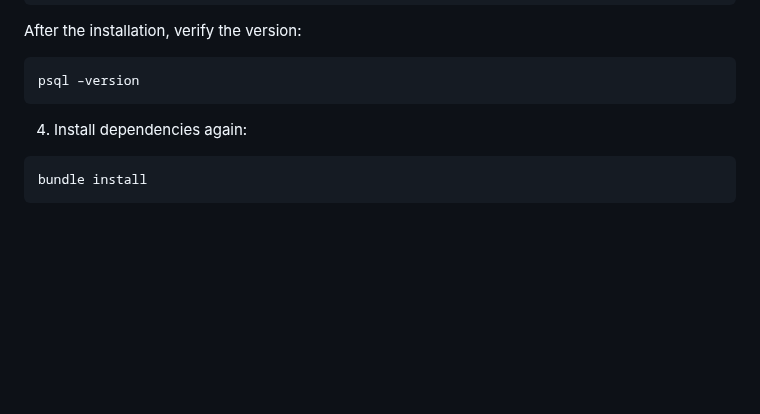
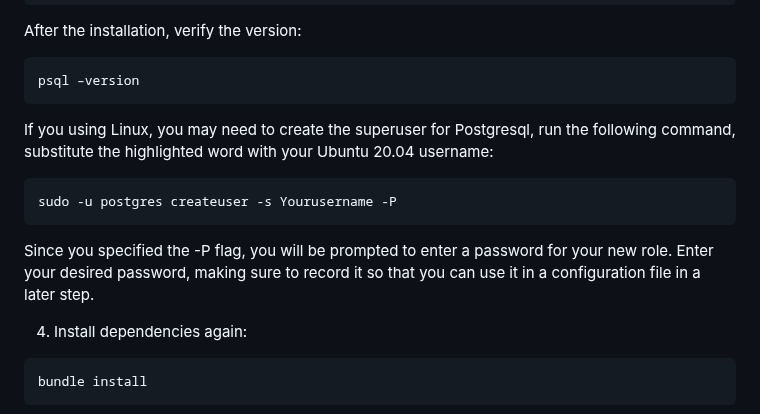
Before and after one commit to SoftwareEngineering606/CourseEvaluationSummarizer, a Markdown page: README.md, the part around the change. GitHub-like rendering; blank space fills up the shorter version.

Commit message:
Update README.md (7)

````diff
--- a/README.md
+++ b/README.md
@@ -131,6 +131,11 @@ After the installation, verify the version:
 psql –version
 ```
 
+If you using Linux, you may need to create the superuser for Postgresql, run the following command, substitute the highlighted word with your Ubuntu 20.04 username:
+```
+sudo -u postgres createuser -s Yourusername -P
+```
+Since you specified the -P flag, you will be prompted to enter a password for your new role. Enter your desired password, making sure to record it so that you can use it in a configuration file in a later step.
 
 4.	Install dependencies again:
 ```
````
